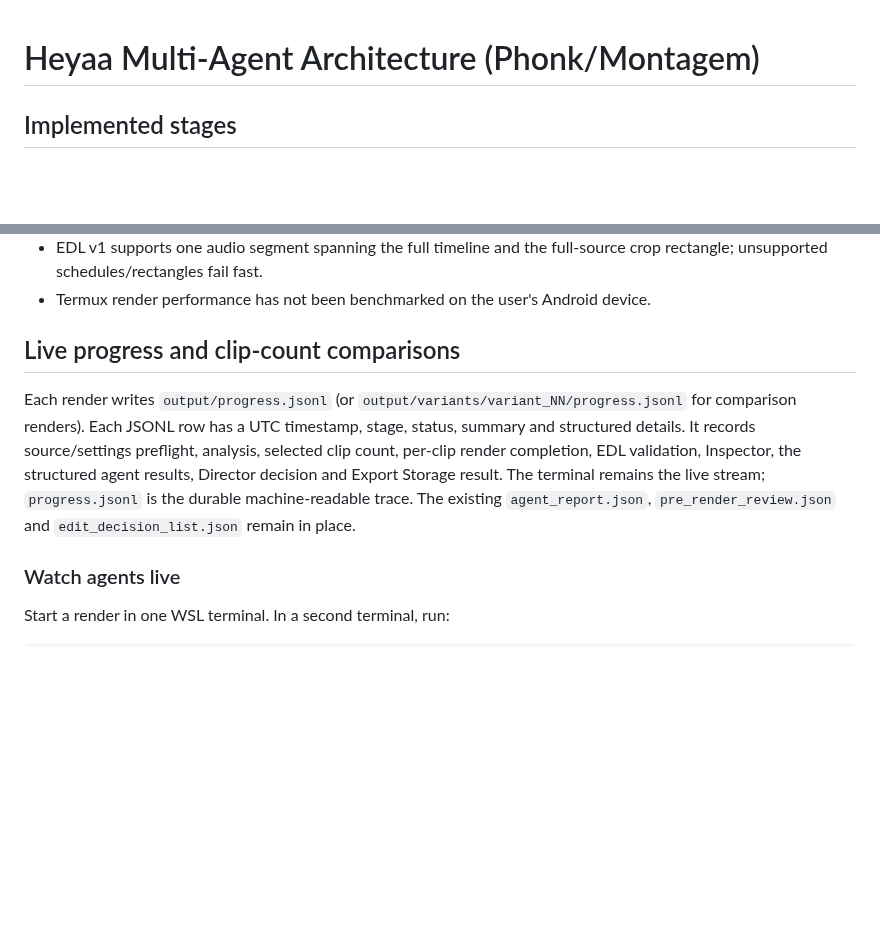
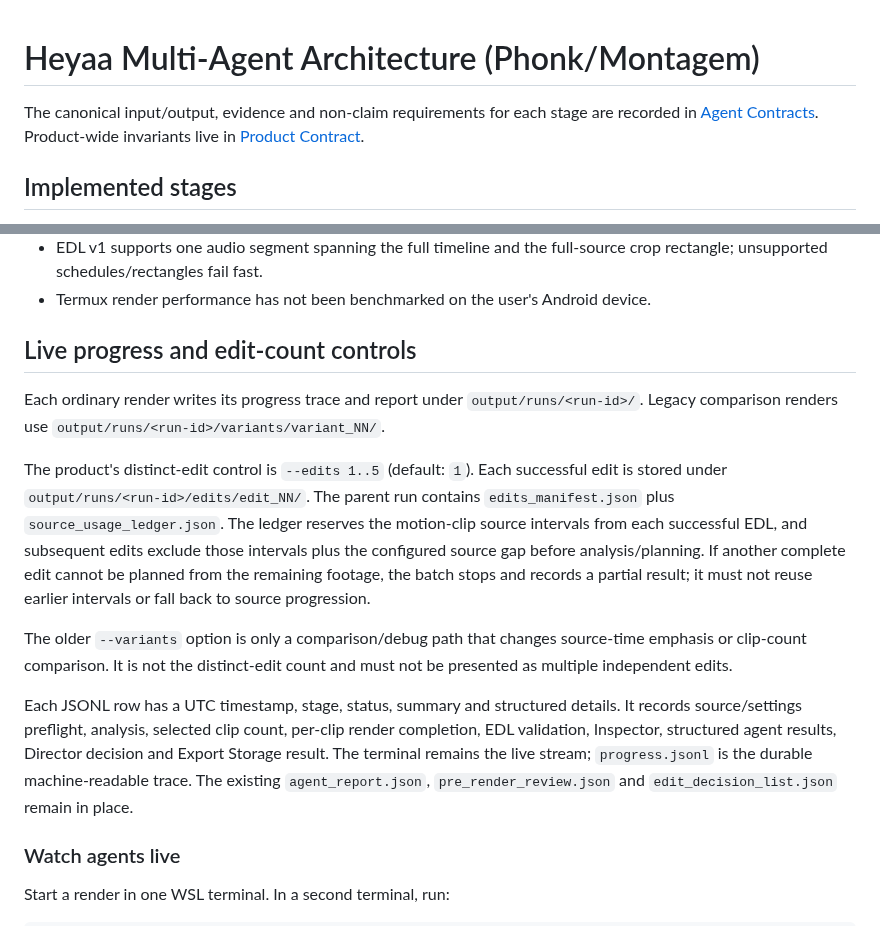
Before and after one commit to laylasauce712-ctrl/Heyaa, a Markdown page: docs/multi-agent-architecture.md, 2 parts joined by grey strips. Rendered like a GitHub page; blank space fills up the shorter version.

Commit message:
docs(architecture): document distinct edits and canonical agent contracts

```diff
--- a/docs/multi-agent-architecture.md
+++ b/docs/multi-agent-architecture.md
@@ -1,4 +1,6 @@
 # Heyaa Multi-Agent Architecture (Phonk/Montagem)
+
+The canonical input/output, evidence and non-claim requirements for each stage are recorded in [Agent Contracts](agent-contracts.md). Product-wide invariants live in [Product Contract](product-contract.md).
 
 ## Implemented stages
 
@@ -30,9 +32,15 @@ The current repository runs deterministic Python modules—not an independent LL
 - EDL v1 supports one audio segment spanning the full timeline and the full-source crop rectangle; unsupported schedules/rectangles fail fast.
 - Termux render performance has not been benchmarked on the user's Android device.
 
-## Live progress and clip-count comparisons
+## Live progress and edit-count controls
 
-Each render writes `output/progress.jsonl` (or `output/variants/variant_NN/progress.jsonl` for comparison renders). Each JSONL row has a UTC timestamp, stage, status, summary and structured details. It records source/settings preflight, analysis, selected clip count, per-clip render completion, EDL validation, Inspector, the structured agent results, Director decision and Export Storage result. The terminal remains the live stream; `progress.jsonl` is the durable machine-readable trace. The existing `agent_report.json`, `pre_render_review.json` and `edit_decision_list.json` remain in place.
+Each ordinary render writes its progress trace and report under `output/runs/<run-id>/`. Legacy comparison renders use `output/runs/<run-id>/variants/variant_NN/`.
+
+The product's distinct-edit control is `--edits 1..5` (default: `1`). Each successful edit is stored under `output/runs/<run-id>/edits/edit_NN/`. The parent run contains `edits_manifest.json` plus `source_usage_ledger.json`. The ledger reserves the motion-clip source intervals from each successful EDL, and subsequent edits exclude those intervals plus the configured source gap before analysis/planning. If another complete edit cannot be planned from the remaining footage, the batch stops and records a partial result; it must not reuse earlier intervals or fall back to source progression.
+
+The older `--variants` option is only a comparison/debug path that changes source-time emphasis or clip-count comparison. It is not the distinct-edit count and must not be presented as multiple independent edits.
+
+Each JSONL row has a UTC timestamp, stage, status, summary and structured details. It records source/settings preflight, analysis, selected clip count, per-clip render completion, EDL validation, Inspector, structured agent results, Director decision and Export Storage result. The terminal remains the live stream; `progress.jsonl` is the durable machine-readable trace. The existing `agent_report.json`, `pre_render_review.json` and `edit_decision_list.json` remain in place.
 
 ### Watch agents live
 
```
